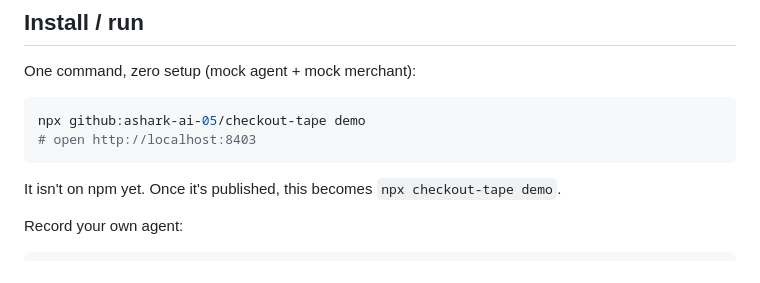
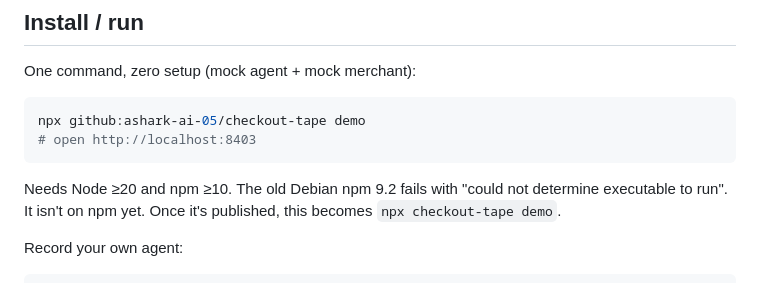
Before and after one commit to ashark-ai-05/checkout-tape, a Markdown page: README.md, the part around the change. Rendered like a GitHub page.

Commit message:
README: note npm >=10 for npx github: install

````diff
--- a/README.md
+++ b/README.md
@@ -17,7 +17,7 @@ npx github:ashark-ai-05/checkout-tape demo
 # open http://localhost:8403
 ```
 
-It isn't on npm yet. Once it's published, this becomes `npx checkout-tape demo`.
+Needs Node ≥20 and npm ≥10. The old Debian npm 9.2 fails with "could not determine executable to run". It isn't on npm yet. Once it's published, this becomes `npx checkout-tape demo`.
 
 Record your own agent:
 
````
